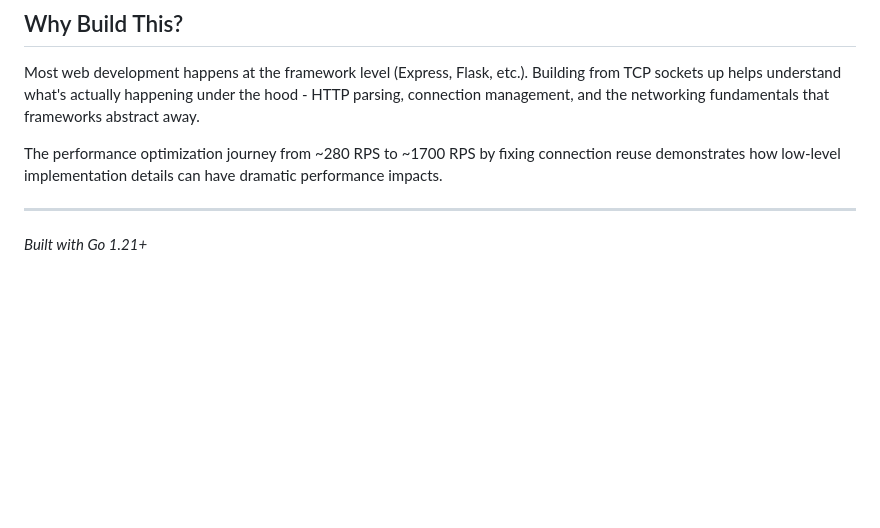
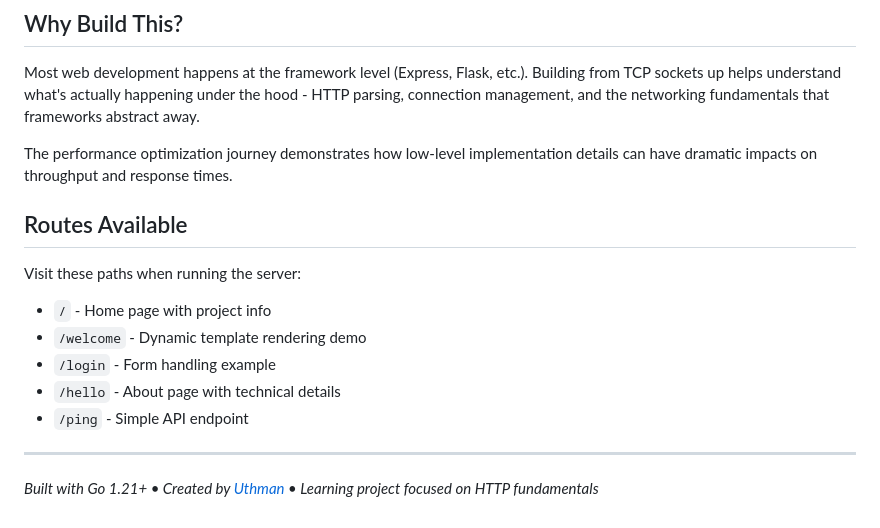
Before and after one commit to codetesla51/raw-http, a Markdown page: readme.md, the part around the change printed below. GitHub-like rendering; blank space fills up the shorter version.

```diff
--- a/readme.md
+++ b/readme.md
@@ -126,8 +131,18 @@ This is a learning project, not production software:
 
 Most web development happens at the framework level (Express, Flask, etc.). Building from TCP sockets up helps understand what's actually happening under the hood - HTTP parsing, connection management, and the networking fundamentals that frameworks abstract away.
 
-The performance optimization journey from ~280 RPS to ~1700 RPS by fixing connection reuse demonstrates how low-level implementation details can have dramatic performance impacts.
+The performance optimization journey demonstrates how low-level implementation details can have dramatic impacts on throughput and response times.
+
+## Routes Available
+
+Visit these paths when running the server:
+
+- `/` - Home page with project info
+- `/welcome` - Dynamic template rendering demo
+- `/login` - Form handling example
+- `/hello` - About page with technical details
+- `/ping` - Simple API endpoint
 
 ---
 
-*Built with Go 1.21+*
+*Built with Go 1.21+ • Created by [Uthman](https://github.com/codetesla51) • Learning project focused on HTTP fundamentals*
```
Also changed, not shown: other parts of readme.md (+77 -72 lines).
